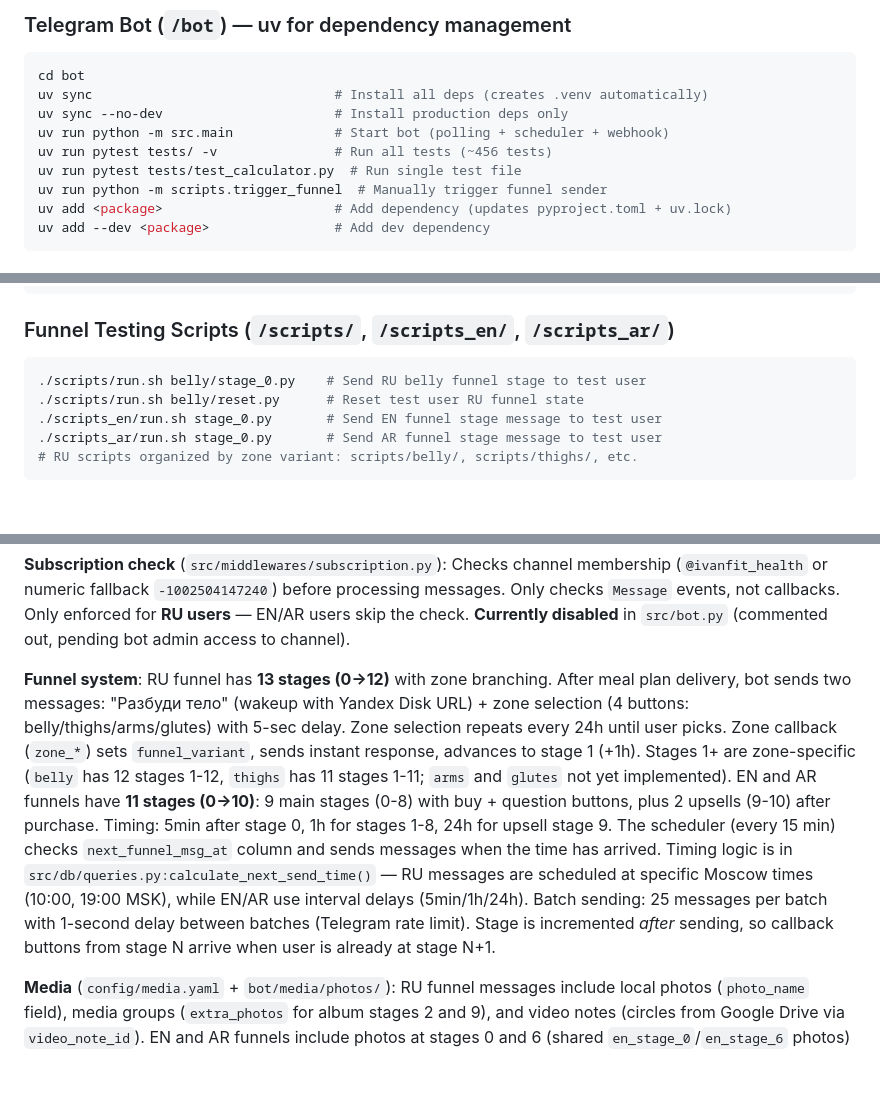
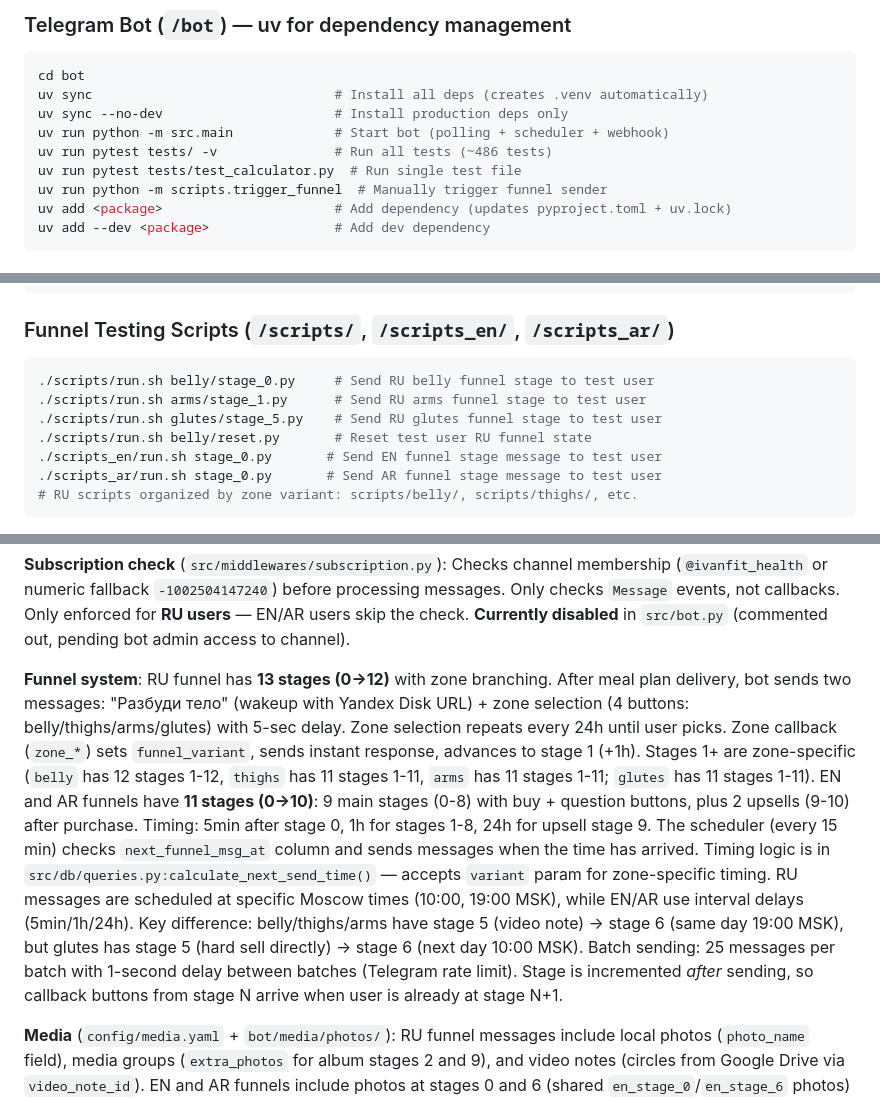
Before and after one commit to elfuerte72/vanyabotcrm, a Markdown page: CLAUDE.md, 3 parts joined by grey strips. Rendered like a GitHub page; blank space fills up the shorter version.

Commit message:
docs: update CLAUDE.md with glutes zone info
Co-Authored-By: Claude Opus 4.6 (1M context) <noreply@anthropic.com>

````diff
--- a/CLAUDE.md
+++ b/CLAUDE.md
@@ -22,7 +22,7 @@ cd bot
 uv sync                               # Install all deps (creates .venv automatically)
 uv sync --no-dev                      # Install production deps only
 uv run python -m src.main             # Start bot (polling + scheduler + webhook)
-uv run pytest tests/ -v               # Run all tests (~456 tests)
+uv run pytest tests/ -v               # Run all tests (~486 tests)
 uv run pytest tests/test_calculator.py  # Run single test file
 uv run python -m scripts.trigger_funnel  # Manually trigger funnel sender
 uv add <package>                      # Add dependency (updates pyproject.toml + uv.lock)
@@ -39,8 +39,10 @@ psql "$DATABASE_URL"
 
 ### Funnel Testing Scripts (`/scripts/`, `/scripts_en/`, `/scripts_ar/`)
 ```bash
-./scripts/run.sh belly/stage_0.py    # Send RU belly funnel stage to test user
-./scripts/run.sh belly/reset.py      # Reset test user RU funnel state
+./scripts/run.sh belly/stage_0.py     # Send RU belly funnel stage to test user
+./scripts/run.sh arms/stage_1.py      # Send RU arms funnel stage to test user
+./scripts/run.sh glutes/stage_5.py    # Send RU glutes funnel stage to test user
+./scripts/run.sh belly/reset.py       # Reset test user RU funnel state
 ./scripts_en/run.sh stage_0.py       # Send EN funnel stage message to test user
 ./scripts_ar/run.sh stage_0.py       # Send AR funnel stage message to test user
 # RU scripts organized by zone variant: scripts/belly/, scripts/thighs/, etc.
@@ -128,7 +130,7 @@ config/              → Pydantic Settings (.env) + media.yaml (Google Drive fil
 
 **Subscription check** (`src/middlewares/subscription.py`): Checks channel membership (`@ivanfit_health` or numeric fallback `-1002504147240`) before processing messages. Only checks `Message` events, not callbacks. Only enforced for **RU users** — EN/AR users skip the check. **Currently disabled** in `src/bot.py` (commented out, pending bot admin access to channel).
 
-**Funnel system**: RU funnel has **13 stages (0→12)** with zone branching. After meal plan delivery, bot sends two messages: "Разбуди тело" (wakeup with Yandex Disk URL) + zone selection (4 buttons: belly/thighs/arms/glutes) with 5-sec delay. Zone selection repeats every 24h until user picks. Zone callback (`zone_*`) sets `funnel_variant`, sends instant response, advances to stage 1 (+1h). Stages 1+ are zone-specific (`belly` has 12 stages 1-12, `thighs` has 11 stages 1-11; `arms` and `glutes` not yet implemented). EN and AR funnels have **11 stages (0→10)**: 9 main stages (0-8) with buy + question buttons, plus 2 upsells (9-10) after purchase. Timing: 5min after stage 0, 1h for stages 1-8, 24h for upsell stage 9. The scheduler (every 15 min) checks `next_funnel_msg_at` column and sends messages when the time has arrived. Timing logic is in `src/db/queries.py:calculate_next_send_time()` — RU messages are scheduled at specific Moscow times (10:00, 19:00 MSK), while EN/AR use interval delays (5min/1h/24h). Batch sending: 25 messages per batch with 1-second delay between batches (Telegram rate limit). Stage is incremented *after* sending, so callback buttons from stage N arrive when user is already at stage N+1.
+**Funnel system**: RU funnel has **13 stages (0→12)** with zone branching. After meal plan delivery, bot sends two messages: "Разбуди тело" (wakeup with Yandex Disk URL) + zone selection (4 buttons: belly/thighs/arms/glutes) with 5-sec delay. Zone selection repeats every 24h until user picks. Zone callback (`zone_*`) sets `funnel_variant`, sends instant response, advances to stage 1 (+1h). Stages 1+ are zone-specific (`belly` has 12 stages 1-12, `thighs` has 11 stages 1-11, `arms` has 11 stages 1-11; `glutes` has 11 stages 1-11). EN and AR funnels have **11 stages (0→10)**: 9 main stages (0-8) with buy + question buttons, plus 2 upsells (9-10) after purchase. Timing: 5min after stage 0, 1h for stages 1-8, 24h for upsell stage 9. The scheduler (every 15 min) checks `next_funnel_msg_at` column and sends messages when the time has arrived. Timing logic is in `src/db/queries.py:calculate_next_send_time()` — accepts `variant` param for zone-specific timing. RU messages are scheduled at specific Moscow times (10:00, 19:00 MSK), while EN/AR use interval delays (5min/1h/24h). Key difference: belly/thighs/arms have stage 5 (video note) → stage 6 (same day 19:00 MSK), but glutes has stage 5 (hard sell directly) → stage 6 (next day 10:00 MSK). Batch sending: 25 messages per batch with 1-second delay between batches (Telegram rate limit). Stage is incremented *after* sending, so callback buttons from stage N arrive when user is already at stage N+1.
 
 **Media** (`config/media.yaml` + `bot/media/photos/`): RU funnel messages include local photos (`photo_name` field), media groups (`extra_photos` for album stages 2 and 9), and video notes (circles from Google Drive via `video_note_id`). EN and AR funnels include photos at stages 0 and 6 (shared `en_stage_0`/`en_stage_6` photos) plus question buttons for instant next-stage delivery. Video notes are sent as separate messages after the main content.
 
````
Also changed, not shown: other parts of CLAUDE.md (+2 -0 lines).
